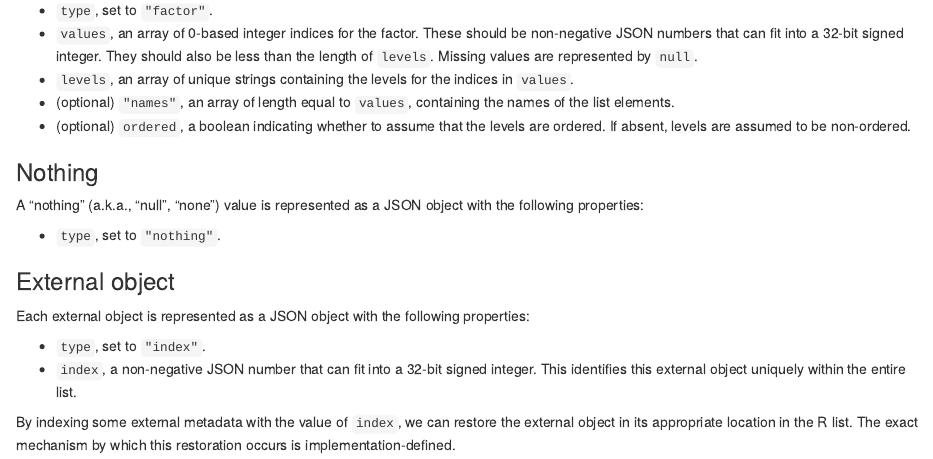
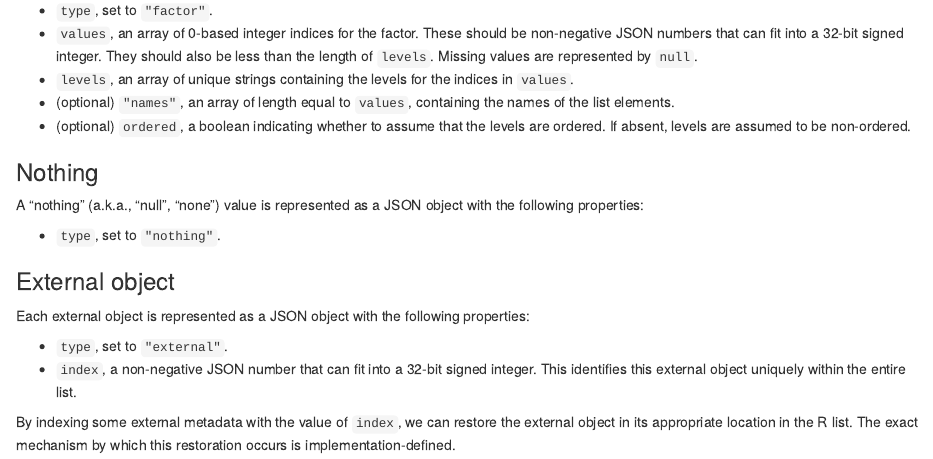
Before and after one commit to ArtifactDB/uzuki2, an R Markdown document (docs/specifications/json.Rmd): the page in a window 1100 px wide, from 1290 px down. Rendered offline with R 4.5, knitr and Pandoc, with nearby package versions.

Commit message:
Bugfix to external types for the JSON spec.

```diff
--- a/docs/specifications/json.Rmd
+++ b/docs/specifications/json.Rmd
@@ -138,7 +138,7 @@ A "nothing" (a.k.a., "null", "none") value is represented as a JSON object with
 
 Each external object is represented as a JSON object with the following properties:
 
-- `type`, set to `"index"`.
+- `type`, set to `"external"`.
 - `index`, a non-negative JSON number that can fit into a 32-bit signed integer.
   This identifies this external object uniquely within the entire list.
 
```
